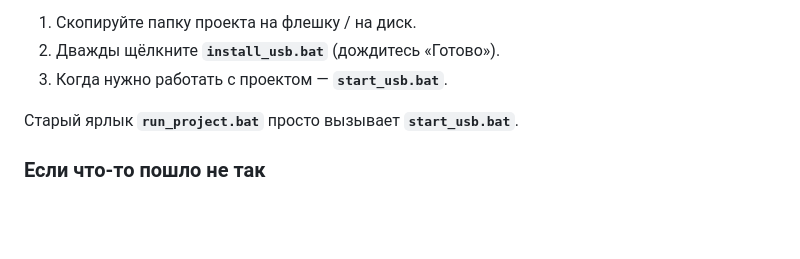
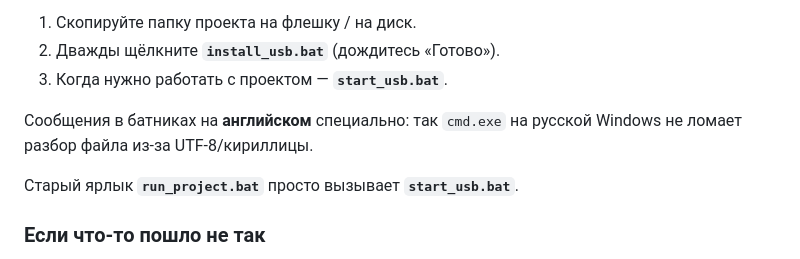
Before and after one commit to flash1818/cursach, a Markdown page: README.md, the part around the change. Drawn GitHub-style; blank space fills up the shorter version.

Commit message:
README: note about ASCII batch messages on Russian Windows

```diff
--- a/README.md
+++ b/README.md
@@ -22,6 +22,8 @@
 1. Скопируйте папку проекта на флешку / на диск.
 2. Дважды щёлкните **`install_usb.bat`** (дождитесь «Готово»).
 3. Когда нужно работать с проектом — **`start_usb.bat`**.
+
+Сообщения в батниках на **английском** специально: так `cmd.exe` на русской Windows не ломает разбор файла из‑за UTF‑8/кириллицы.
 
 Старый ярлык **`run_project.bat`** просто вызывает **`start_usb.bat`**.
 
```
